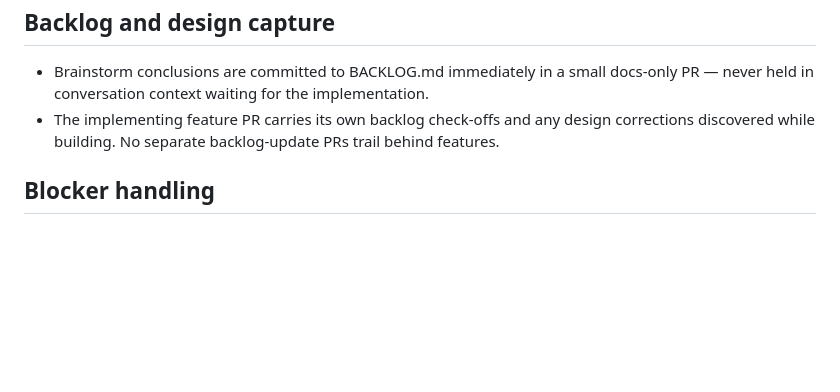
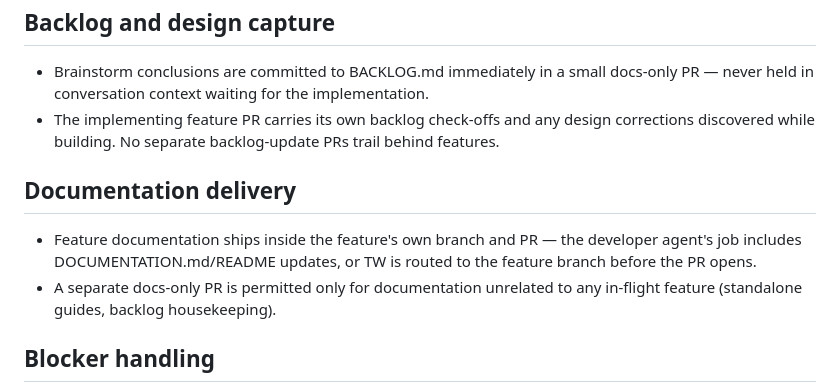
Before and after one commit to TeymurovFuad/family-budget-bot, a Markdown page: .claude/memories/orchestrator-memory.md, the part around the change. Drawn GitHub-style; blank space fills up the shorter version.

Commit message:
Memory: documentation ships inside feature PRs (#29)
Distils today's correction: feature docs go into the feature branch/PR;
separate docs PRs only for documentation unrelated to any in-flight
feature.

Co-authored-by: TeymurovFuad <TeymurovFuad@users.noreply.github.com>

```diff
--- a/.claude/memories/orchestrator-memory.md
+++ b/.claude/memories/orchestrator-memory.md
@@ -56,6 +56,11 @@ Read at session start. Apply silently.
 - Brainstorm conclusions are committed to BACKLOG.md immediately in a small docs-only PR — never held in conversation context waiting for the implementation.
 - The implementing feature PR carries its own backlog check-offs and any design corrections discovered while building. No separate backlog-update PRs trail behind features.
 
+## Documentation delivery
+<!-- 2026-07-23 -->
+- Feature documentation ships inside the feature's own branch and PR — the developer agent's job includes DOCUMENTATION.md/README updates, or TW is routed to the feature branch before the PR opens.
+- A separate docs-only PR is permitted only for documentation unrelated to any in-flight feature (standalone guides, backlog housekeeping).
+
 ## Blocker handling
 <!-- 2026-05-20 -->
 - When any role hits an environment blocker, instruct it to find a workaround first — never let it surface the blocker as a user task.
```
